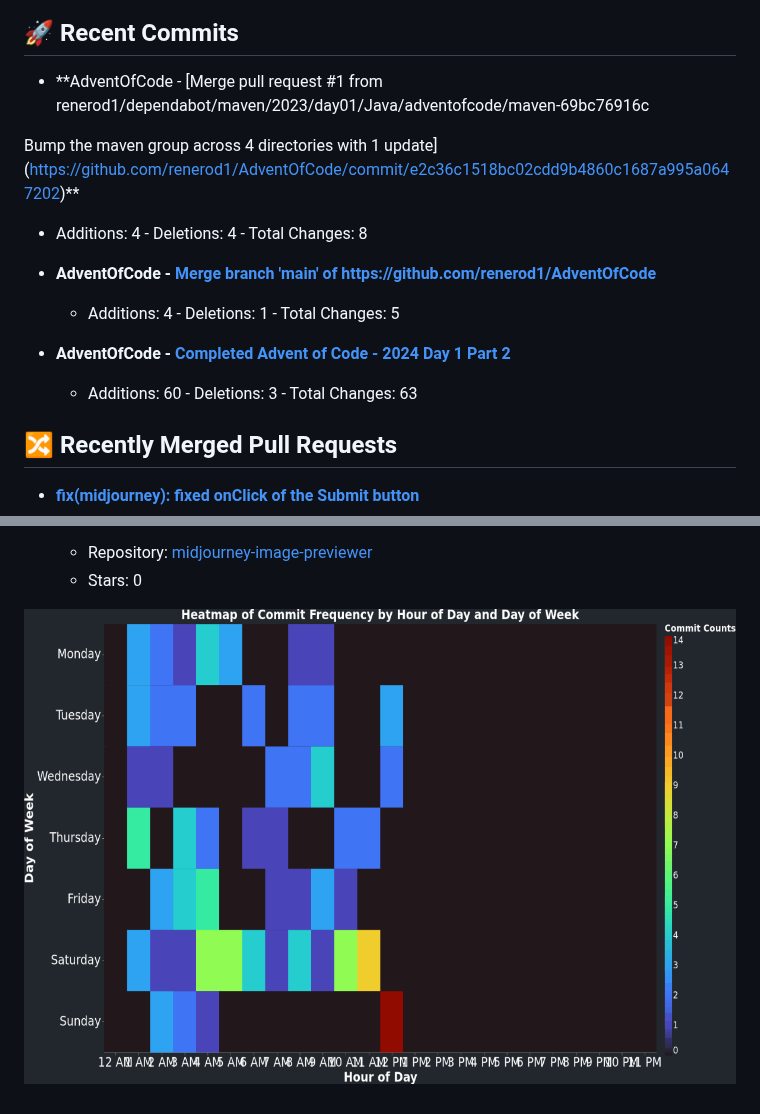
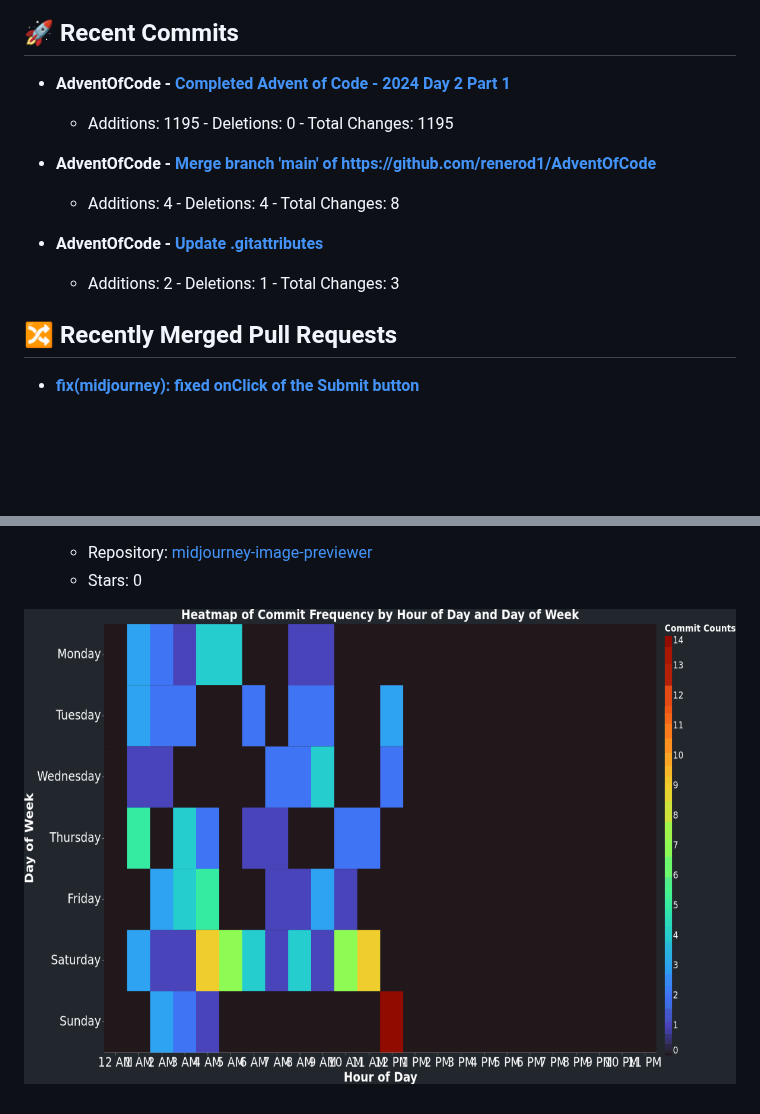
Before and after one commit to renerod1/renerod1, a Markdown page: README.md, 2 parts joined by grey strips. Rendered like a GitHub page; pictures changed too: DataVisuals/data.gif; blank space fills up the shorter version.

Commit message:
Updated data

```diff
--- a/README.md
+++ b/README.md
@@ -32,16 +32,14 @@ Here are some ideas to get you started:
 
 ## 🚀 Recent Commits
 
-- **AdventOfCode - [Merge pull request #1 from renerod1/dependabot/maven/2023/day01/Java/adventofcode/maven-69bc76916c
+- **AdventOfCode - [Completed Advent of Code - 2024 Day 2 Part 1](https://github.com/renerod1/AdventOfCode/commit/9f2cdc7a593ecc27245aea73ad1e0c9eb5a0bf9f)**
+   - Additions: 1195 - Deletions: 0 - Total Changes: 1195
 
-Bump the maven group across 4 directories with 1 update](https://github.com/renerod1/AdventOfCode/commit/e2c36c1518bc02cdd9b4860c1687a995a0647202)**
+- **AdventOfCode - [Merge branch 'main' of https://github.com/renerod1/AdventOfCode](https://github.com/renerod1/AdventOfCode/commit/92aa82c358c59091fcf5907b75b9034db7fdf6dc)**
    - Additions: 4 - Deletions: 4 - Total Changes: 8
 
-- **AdventOfCode - [Merge branch 'main' of https://github.com/renerod1/AdventOfCode](https://github.com/renerod1/AdventOfCode/commit/e24470eec6277d2c6d7a42d07fe48e909705bb91)**
-   - Additions: 4 - Deletions: 1 - Total Changes: 5
-
-- **AdventOfCode - [Completed Advent of Code - 2024 Day 1 Part 2](https://github.com/renerod1/AdventOfCode/commit/1615e8481c82b5b4bf2eabecd120b0aa4c117212)**
-   - Additions: 60 - Deletions: 3 - Total Changes: 63
+- **AdventOfCode - [Update .gitattributes](https://github.com/renerod1/AdventOfCode/commit/e46225f62bc49a250f1b7cb18e13c3c6494e9c59)**
+   - Additions: 2 - Deletions: 1 - Total Changes: 3
 
 ## 🔀 Recently Merged Pull Requests
 
```
Also changed, not shown: other parts of README.md (+1 -1 lines), DataVisuals/commit_heatmap.png, DataVisuals/wordcloud.png.
